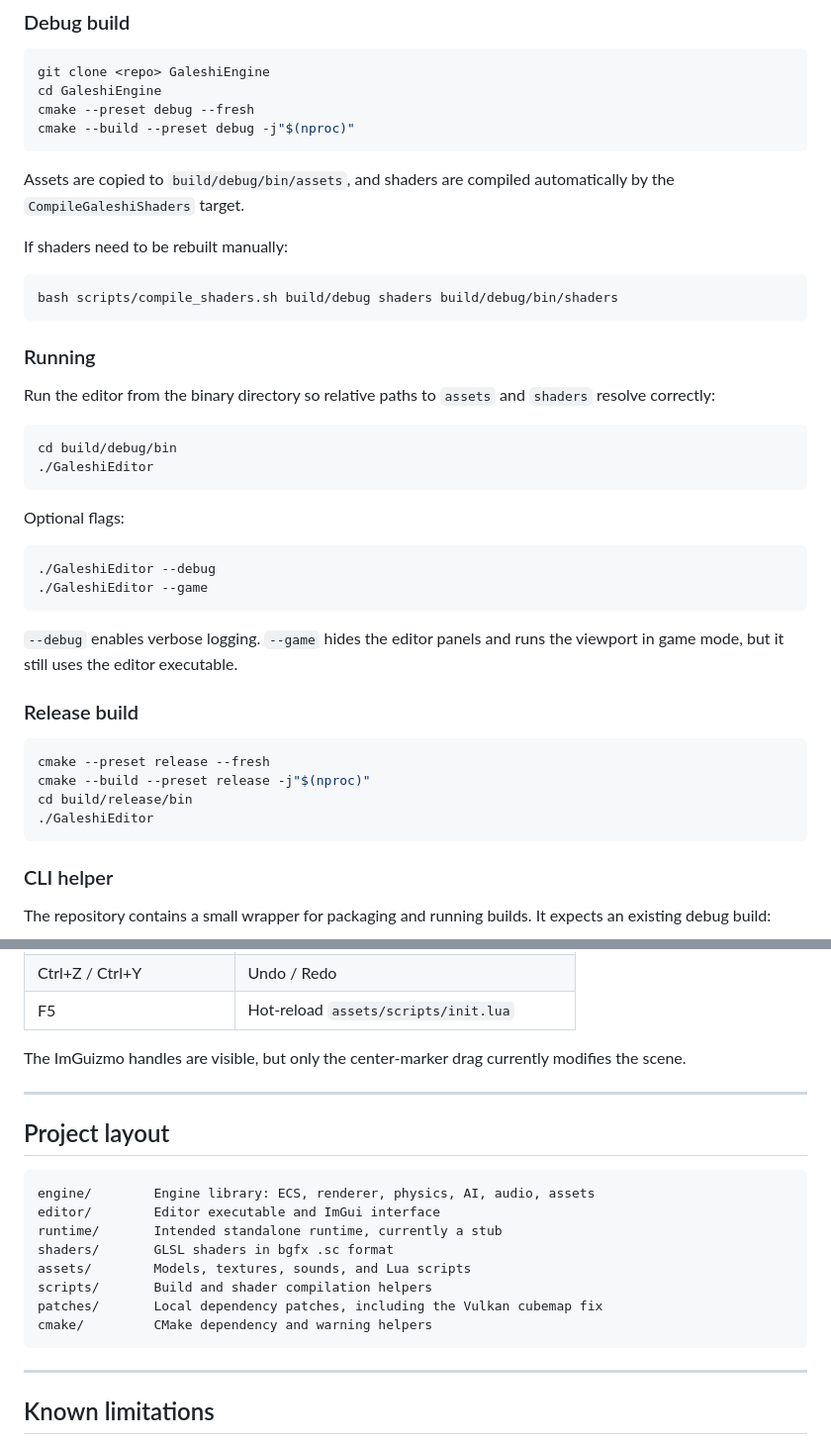
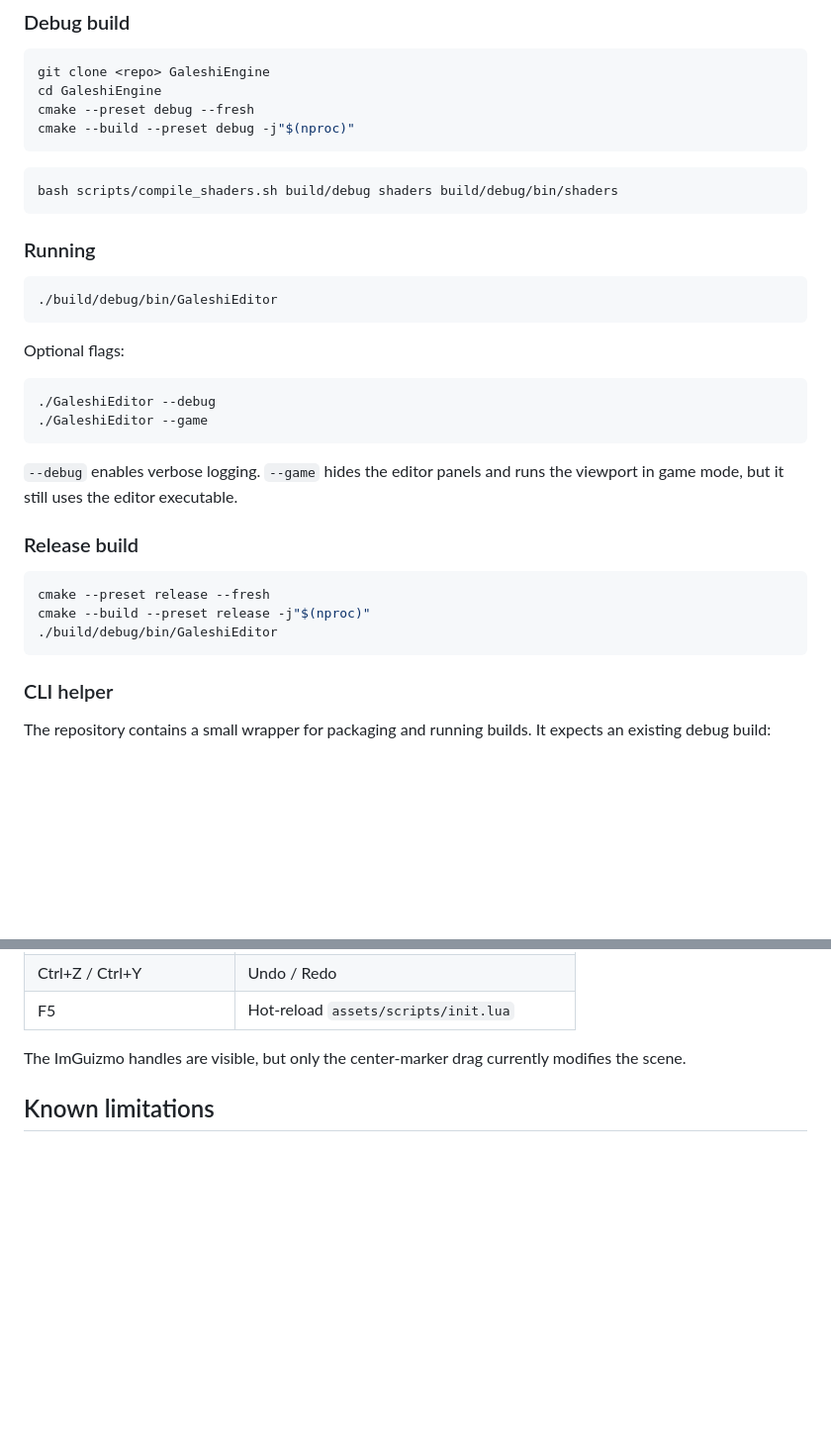
Before and after one commit to kergalym/GaleshiEngine, a Markdown page: README.md, 2 parts joined by grey strips. Shown at 99% size. GitHub-like rendering; blank space fills up the shorter version.

````diff
--- a/README.md
+++ b/README.md
@@ -168,21 +168,14 @@ cmake --preset debug --fresh
 cmake --build --preset debug -j"$(nproc)"
 ```
 
-Assets are copied to `build/debug/bin/assets`, and shaders are compiled automatically by the `CompileGaleshiShaders` target.
-
-If shaders need to be rebuilt manually:
-
 ```bash
 bash scripts/compile_shaders.sh build/debug shaders build/debug/bin/shaders
 ```
 
 ### Running
 
-Run the editor from the binary directory so relative paths to `assets` and `shaders` resolve correctly:
-
 ```bash
-cd build/debug/bin
-./GaleshiEditor
+./build/debug/bin/GaleshiEditor
 ```
 
 Optional flags:
@@ -199,8 +192,7 @@ Optional flags:
 ```bash
 cmake --preset release --fresh
 cmake --build --preset release -j"$(nproc)"
-cd build/release/bin
-./GaleshiEditor
+./build/debug/bin/GaleshiEditor
 ```
 
 ### CLI helper
@@ -258,23 +250,6 @@ Current limitation: packaging copies `GaleshiEditor` and runs it with `--game`.
 | F5 | Hot-reload `assets/scripts/init.lua` |
 
 The ImGuizmo handles are visible, but only the center-marker drag currently modifies the scene.
-
----
-
-## Project layout
-
-```text
-engine/        Engine library: ECS, renderer, physics, AI, audio, assets
-editor/        Editor executable and ImGui interface
-runtime/       Intended standalone runtime, currently a stub
-shaders/       GLSL shaders in bgfx .sc format
-assets/        Models, textures, sounds, and Lua scripts
-scripts/       Build and shader compilation helpers
-patches/       Local dependency patches, including the Vulkan cubemap fix
-cmake/         CMake dependency and warning helpers
-```
-
----
 
 ## Known limitations
 
````
